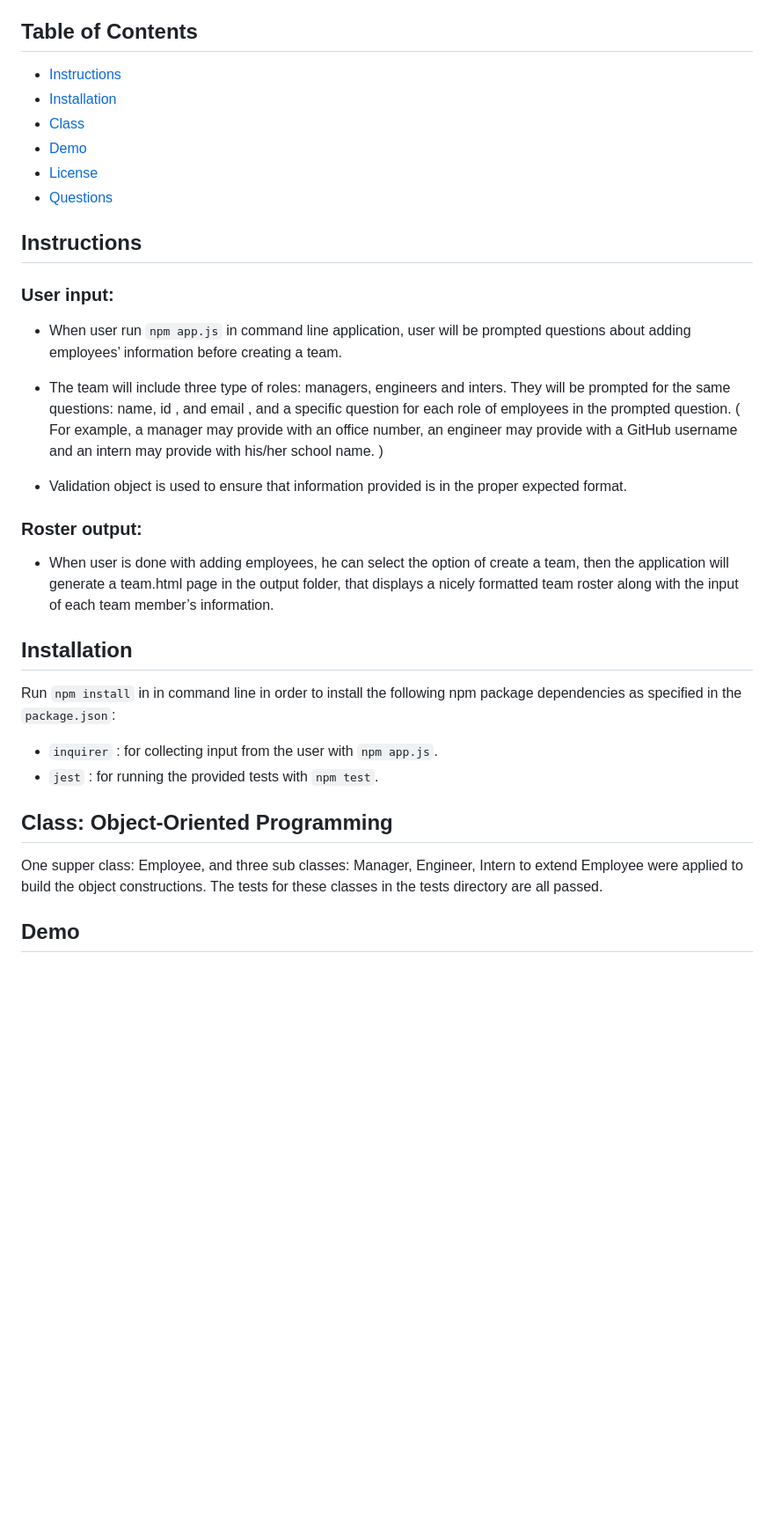
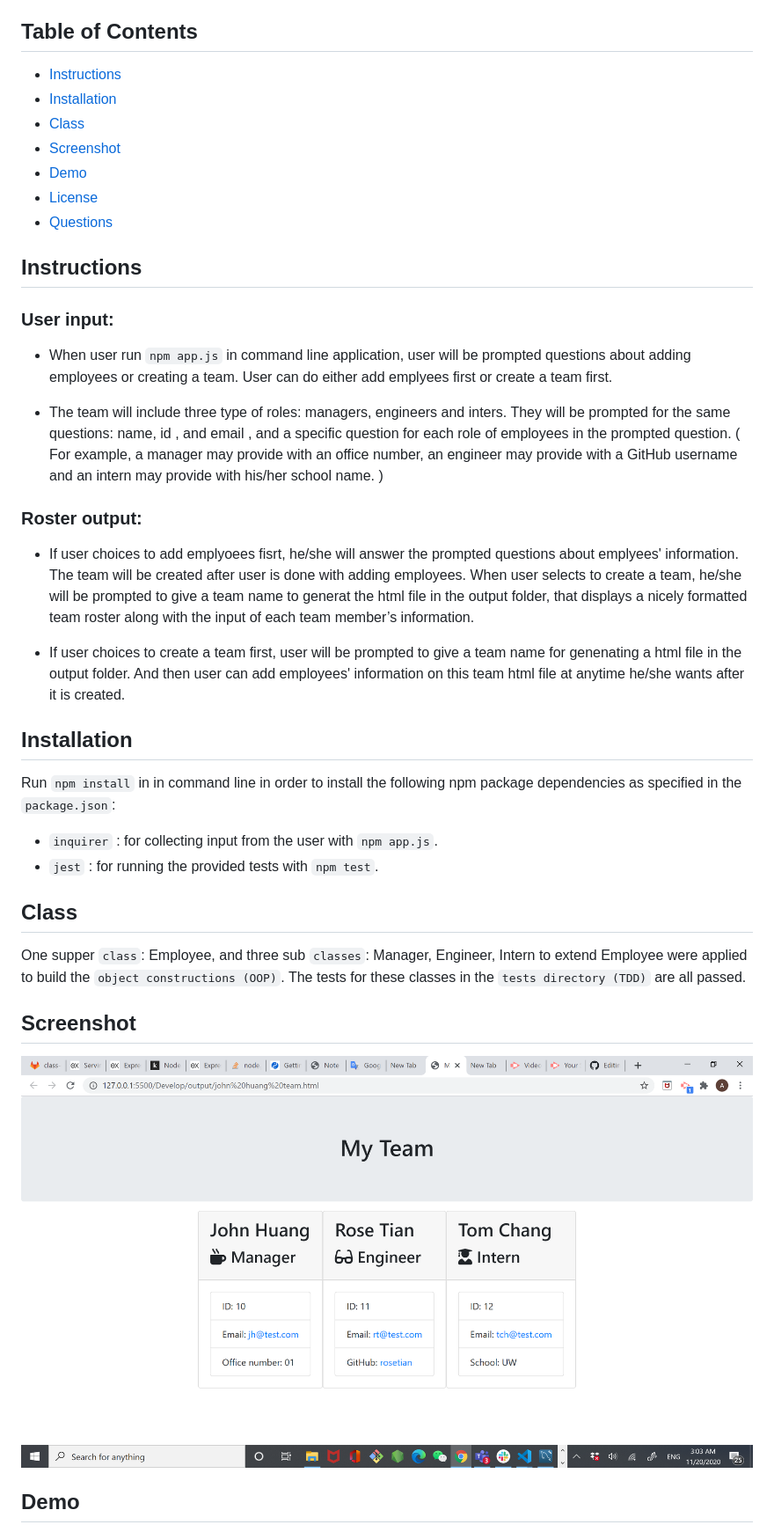
Before and after one commit to aprilyanggarwood/Template-Engine---Employee-Summary, a Markdown page: README.md, the part around the change printed below. Shown: that part at 88% size. GitHub-like rendering; pictures changed too: Assets/application-screenshot.png (added); blank space fills up the shorter version.

Commit message:
edited app.js , readme , and added demo and screenshot

```diff
--- a/README.md
+++ b/README.md
@@ -6,10 +6,11 @@ This project is to build a software engineering team generator command line appl
 
 ## Table of Contents
 
-- [Instructions](#Instructions)
-- [Installation](#Installation)
-- [Class](#Class)
-- [Demo](#Demo)
+- [Instructions](#instructions)
+- [Installation](#installation)
+- [Class](#class)
+- [Screenshot](#screenshot)
+- [Demo](#demo)
 - [License](#license)
 - [Questions](#questions)
 
@@ -17,14 +18,15 @@ This project is to build a software engineering team generator command line appl
 
 ### User input:
 
-- When user run `npm app.js` in command line application, user will be prompted questions about adding employees’ information before creating a team.
+- When user run `npm app.js` in command line application, user will be prompted questions about adding employees or creating a team. User can do either add emplyees first or create a team first.
 
 - The team will include three type of roles: managers, engineers and inters. They will be prompted for the same questions: name, id , and email , and a specific question for each role of employees in the prompted question. ( For example, a manager may provide with an office number, an engineer may provide with a GitHub username and an intern may provide with his/her school name. )
-- Validation object is used to ensure that information provided is in the proper expected format.
 
 ### Roster output:
 
-- When user is done with adding employees, he can select the option of create a team, then the application will generate a team.html page in the output folder, that displays a nicely formatted team roster along with the input of each team member’s information.
+- If user choices to add emplyoees fisrt, he/she will answer the prompted questions about emplyees' information. The team will be created after user is done with adding employees. When user selects to create a team, he/she will be prompted to give a team name to generat the html file in the output folder, that displays a nicely formatted team roster along with the input of each team member’s information.
+
+- If user choices to create a team first, user will be prompted to give a team name for genenating a html file in the output folder. And then user can add employees' information on this team html file at anytime he/she wants after it is created.
 
 ## Installation
 
@@ -33,9 +35,13 @@ Run `npm install` in in command line in order to install the following npm packa
 - `inquirer` : for collecting input from the user with `npm app.js`.
 - `jest` : for running the provided tests with `npm test`.
 
-## Class: Object-Oriented Programming
+## Class
 
-One supper class: Employee, and three sub classes: Manager, Engineer, Intern to extend Employee were applied to build the object constructions. The tests for these classes in the tests directory are all passed.
+One supper `class`: Employee, and three sub `classes`: Manager, Engineer, Intern to extend Employee were applied to build the `object constructions (OOP)`. The tests for these classes in the `tests directory (TDD)` are all passed.
+
+## Screenshot
+
+![application-screenshot](./Assets/application-screenshot.png)
 
 ## Demo
 
```
Also changed, not shown: other parts of README.md (+1 -1 lines), 7 other files.
